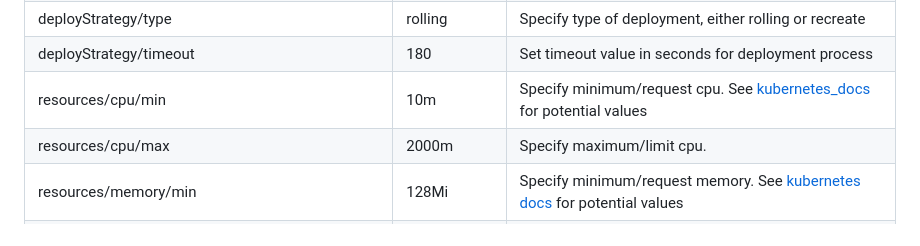
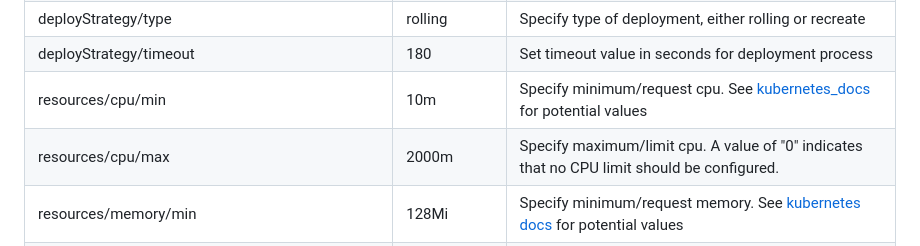
Before and after one commit to Skatteetaten/aurora, a Markdown page: docs/documentation/aurora-config.md, the part around the change. Rendered like a GitHub page.

Commit message:
Feature/aos 7069 Mulighet for å deploye pod uten limit på cpu

```diff
--- a/docs/documentation/aurora-config.md
+++ b/docs/documentation/aurora-config.md
@@ -222,7 +222,7 @@ Supports running a job as a Job resource on Kubernetes
 | deployStrategy/type                                 | rolling     | Specify type of deployment, either rolling or recreate                                                                                                                                                                                                                                                                                                                                                                                                                              |
 | deployStrategy/timeout                              | 180         | Set timeout value in seconds for deployment process                                                                                                                                                                                                                                                                                                                                                                                                                                 |
 | resources/cpu/min                                   | 10m         | Specify minimum/request cpu. See [kubernetes_docs](https://kubernetes.io/docs/concepts/configuration/manage-compute-resources-container/#meaning-of-cpu) for potential values                                                                                                                                                                                                                                                                                                       |
-| resources/cpu/max                                   | 2000m       | Specify maximum/limit cpu.                                                                                                                                                                                                                                                                                                                                                                                                                                                          |
+| resources/cpu/max                                   | 2000m       | Specify maximum/limit cpu. A value of "0" indicates that no CPU limit should be configured.                                                                                                                                                                                                                                                                                                                                                                                                                                                          |
 | resources/memory/min                                | 128Mi       | Specify minimum/request memory. See [kubernetes docs](https://kubernetes.io/docs/concepts/configuration/manage-compute-resources-container/#meaning-of-memory) for potential values                                                                                                                                                                                                                                                                                                 |
 | resources/memory/max                                | 512Mi       | Specify maximum/limit memory. By default 25% of this will be set to heap in java8 and 75% in java11.                                                                                                                                                                                                                                                                                                                                                                                |
 | `config/JAVA_MAX_MEM_RATIO`                         | 25          | Specify heap percentage for Java 8 applications                                                                                                                                                                                                                                                                                                                                                                                                                                     |
```
